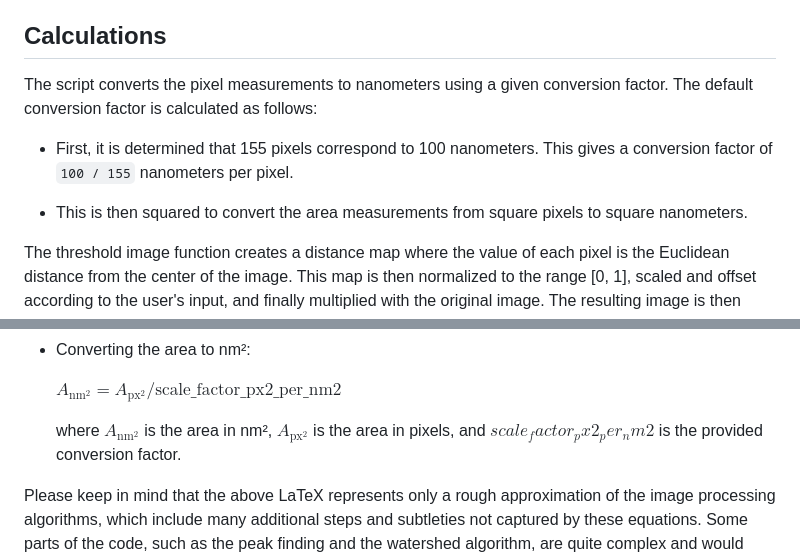
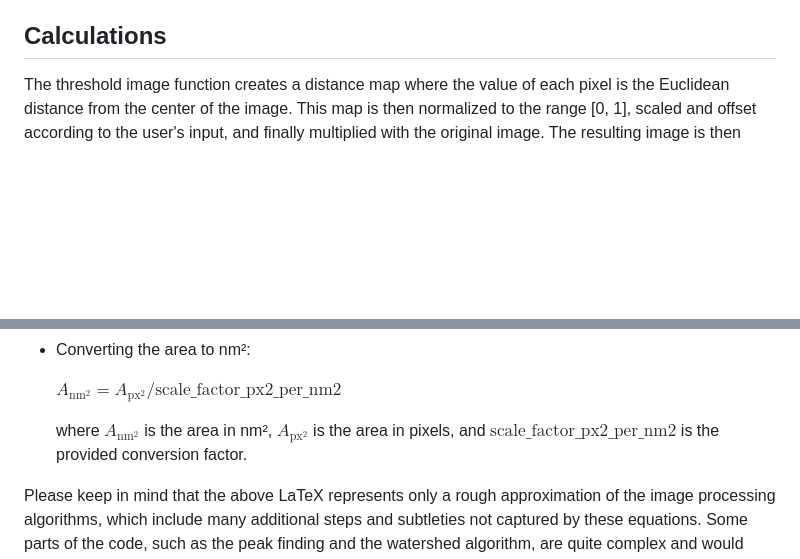
Before and after one commit to hunterjsb/cellar, a Markdown page: README.md, 2 parts joined by grey strips. Drawn GitHub-style; blank space fills up the shorter version.

```diff
--- a/README.md
+++ b/README.md
@@ -38,12 +38,6 @@ The "Offset" input field allows users to specify an offset that adjusts the base
 After the user clicks the "Submit" button, the application processes the image and displays the processed image. The detected cells are labeled and surrounded by a bounding box. The area of each cell (in square nanometers) is displayed next to the corresponding cell. Below the image, the application displays a list of all detected cell areas (in square nanometers).
 
 ## Calculations
-
-The script converts the pixel measurements to nanometers using a given conversion factor. The default conversion factor is calculated as follows:
-
-- First, it is determined that 155 pixels correspond to 100 nanometers. This gives a conversion factor of `100 / 155` nanometers per pixel.
-
-- This is then squared to convert the area measurements from square pixels to square nanometers.
 
 The threshold image function creates a distance map where the value of each pixel is the Euclidean distance from the center of the image. This map is then normalized to the range [0, 1], scaled and offset according to the user's input, and finally multiplied with the original image. The resulting image is then thresholded to create a binary image where the cells are distinct from the background.
 
@@ -98,7 +92,7 @@ The script calculates the area of each of these regions in square nanometers and
 
     $`A_{\text{nm}^2} = A_{\text{px}^2} / \text{scale\_factor\_px2\_per\_nm2}`$
 
-    where $`A_{\text{nm}^2}`$ is the area in nm², $`A_{\text{px}^2}`$ is the area in pixels, and $`scale_factor_px2_per_nm2`$ is the provided conversion factor.
+    where $`A_{\text{nm}^2}`$ is the area in nm², $`A_{\text{px}^2}`$ is the area in pixels, and $`\text{scale_factor_px2_per_nm2}`$ is the provided conversion factor.
 
 Please keep in mind that the above LaTeX represents only a rough approximation of the image processing algorithms, which include many additional steps and subtleties not captured by these equations. Some parts of the code, such as the peak finding and the watershed algorithm, are quite complex and would require extensive mathematical exposition to fully capture in LaTeX notation.
 
```
